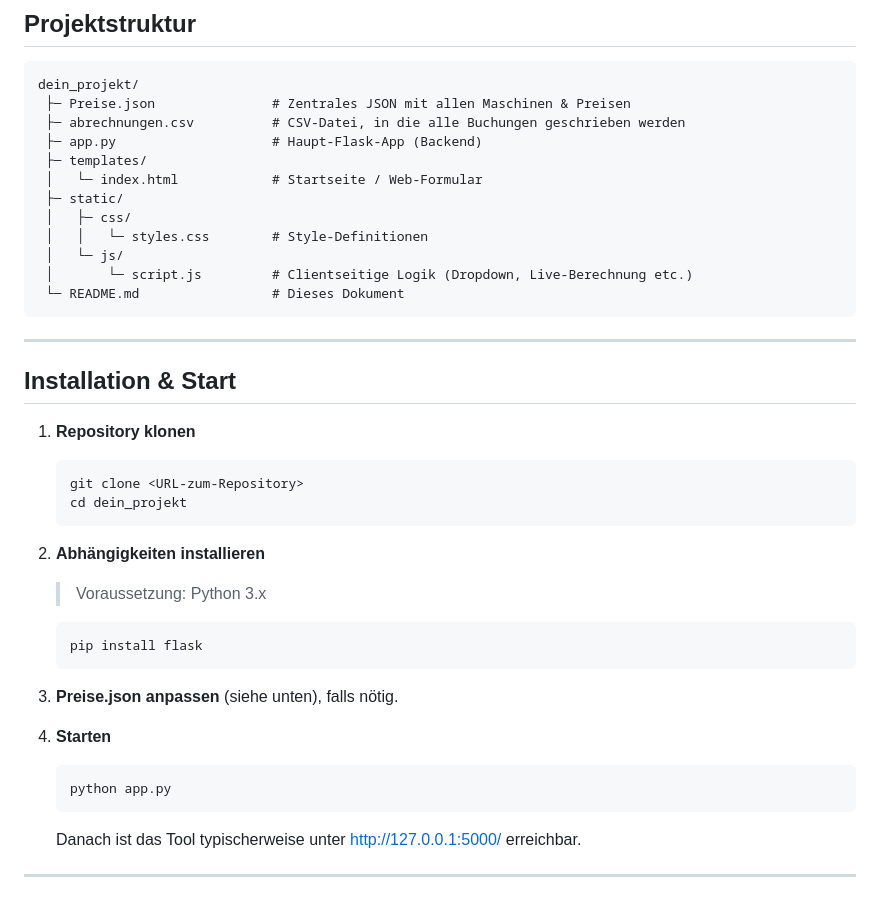
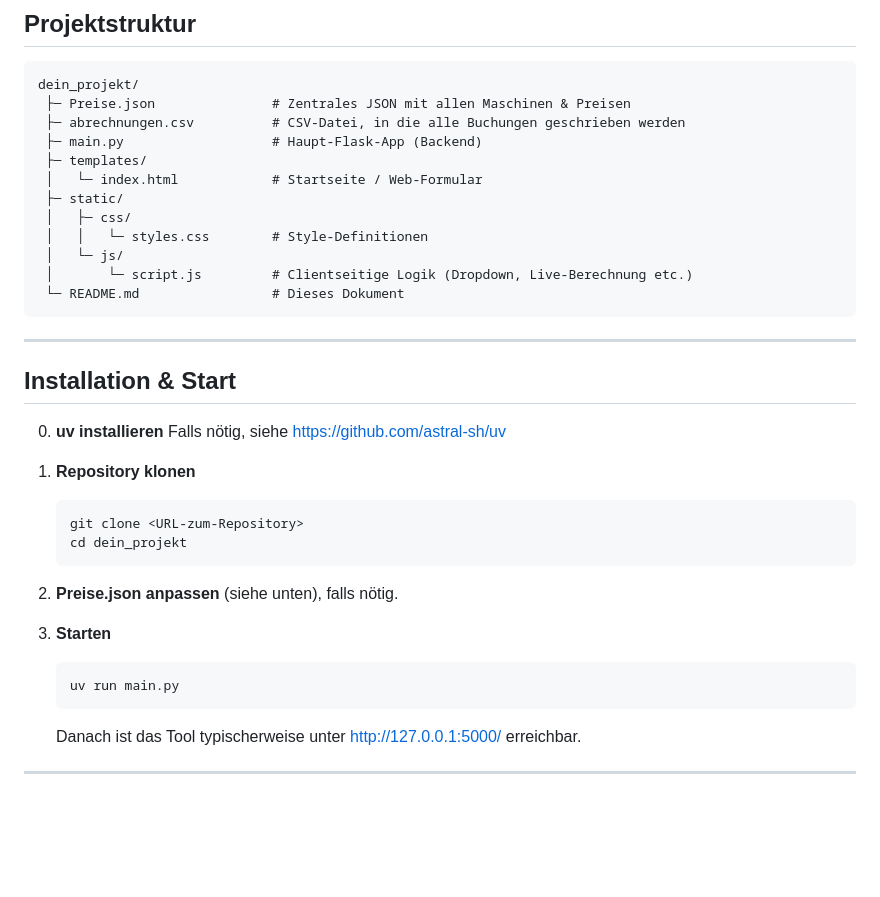
Before and after one commit to FabLabLuebeckEV/BezahlTerminal, a Markdown page: README.md, the part around the change. Drawn GitHub-style; blank space fills up the shorter version.

Commit message:
Add uv instructions to readme

````diff
--- a/README.md
+++ b/README.md
@@ -34,7 +34,7 @@ Das Tool ermöglicht Mitgliedern und Gästen des FabLabs, die Nutzung von Maschi
 dein_projekt/
  ├─ Preise.json               # Zentrales JSON mit allen Maschinen & Preisen
  ├─ abrechnungen.csv          # CSV-Datei, in die alle Buchungen geschrieben werden
- ├─ app.py                    # Haupt-Flask-App (Backend)
+ ├─ main.py                   # Haupt-Flask-App (Backend)
  ├─ templates/
  │   └─ index.html            # Startseite / Web-Formular
  ├─ static/
@@ -49,23 +49,19 @@ dein_projekt/
 
 ## Installation & Start
 
+0. **uv installieren** Falls nötig, siehe https://github.com/astral-sh/uv
+
 1. **Repository klonen**
    ```bash
    git clone <URL-zum-Repository>
    cd dein_projekt
    ```
 
-2. **Abhängigkeiten installieren**
-   > Voraussetzung: Python 3.x
-   ```bash
-   pip install flask
-   ```
-
 3. **Preise.json anpassen** (siehe unten), falls nötig.
 
 4. **Starten**
    ```bash
-   python app.py
+   uv run main.py
    ```
    Danach ist das Tool typischerweise unter http://127.0.0.1:5000/ erreichbar.
 
````
